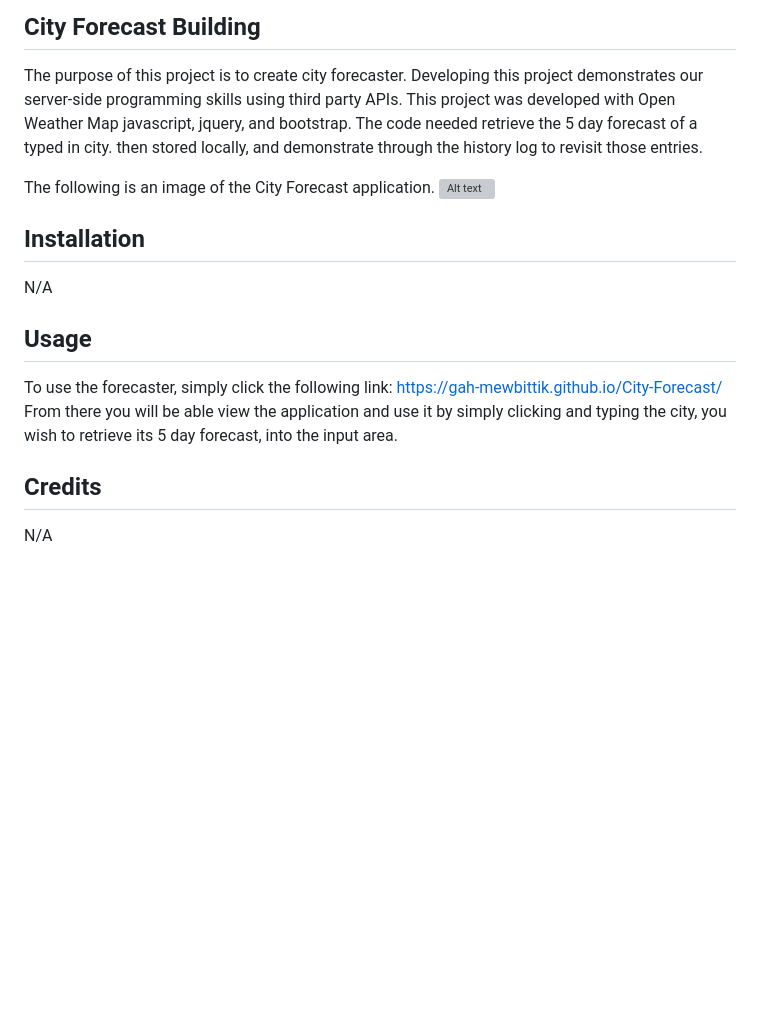
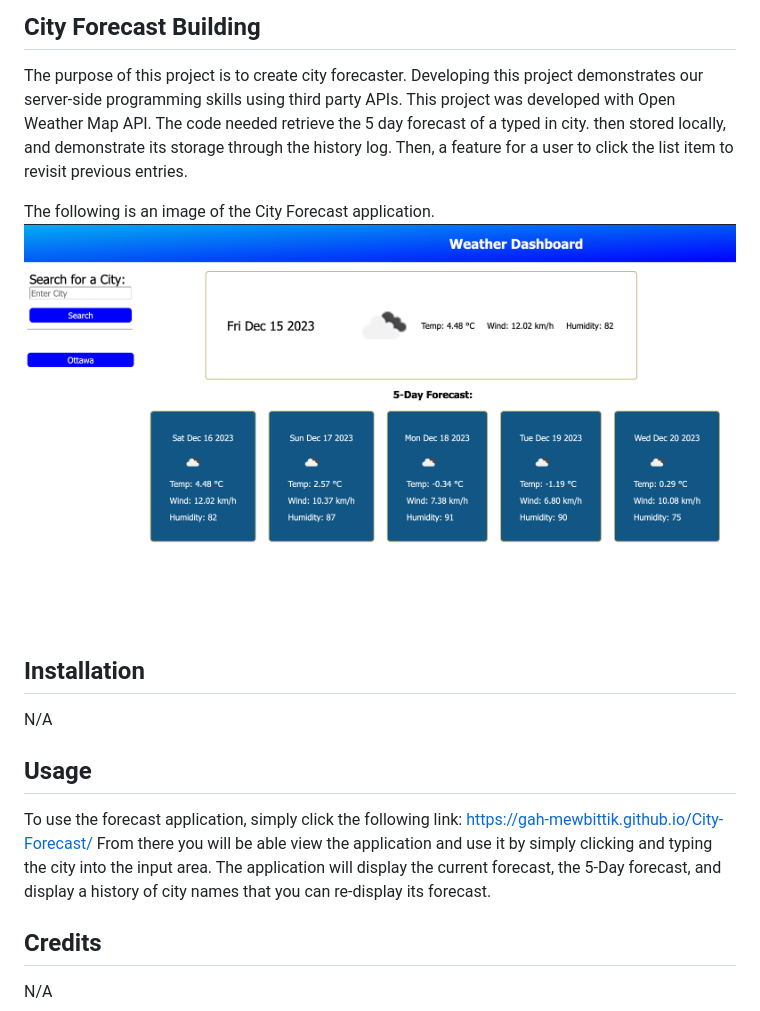
Before and after one commit to gah-mewbittik/City-Forecast, a Markdown page: README.md, the part around the change. GitHub-like rendering; pictures changed too: assets/images/cityForecast.png (added); blank space fills up the shorter version; grey boxes are pictures that could not be loaded.

```diff
--- a/README.md
+++ b/README.md
@@ -3,10 +3,10 @@
 ## City Forecast Building
 
 The purpose of this project is to create city forecaster. Developing this project demonstrates our server-side programming skills using third party APIs.
-This project was developed with Open Weather Map javascript, jquery, and bootstrap. The code needed retrieve the 5 day forecast of a typed in city. then stored locally, and demonstrate through the history log to revisit those entries.
+This project was developed with Open Weather Map API. The code needed retrieve the 5 day forecast of a typed in city. then stored locally, and demonstrate its storage through the history log. Then, a feature for a user to click the list item to revisit previous entries.
 
 The following is an image of the City Forecast application.
-![Alt text](./assets/images/city-forecast.png)
+![Alt text](./assets/images/cityForecast.png)
 
 
 
@@ -16,8 +16,8 @@ N/A
 
 ## Usage
 
-To use the forecaster, simply click the following link: https://gah-mewbittik.github.io/City-Forecast/
-From there you will be able view the application and use it by simply clicking and typing the city, you wish to retrieve its 5 day forecast, into the input area.
+To use the forecast application, simply click the following link: https://gah-mewbittik.github.io/City-Forecast/
+From there you will be able view the application and use it by simply clicking and typing the city into the input area. The application will display the current forecast, the 5-Day forecast, and display a history of city names that you can re-display its forecast.
 
 ## Credits
 
```
